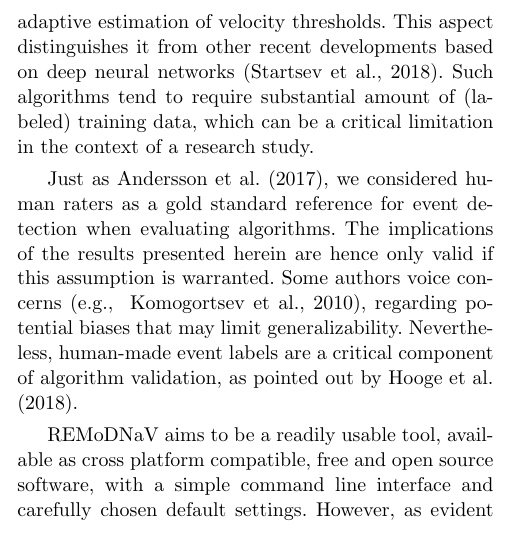
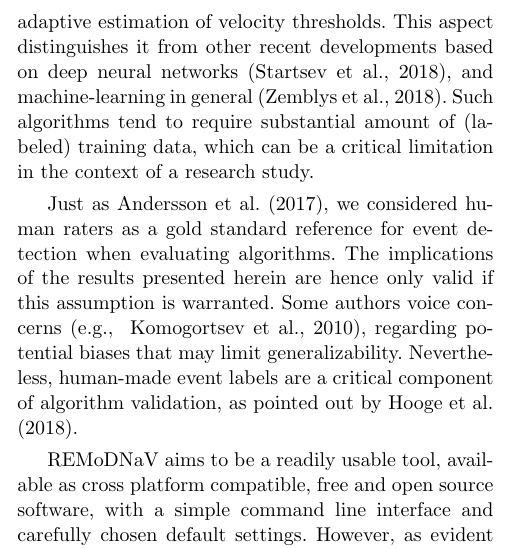
Before and after one commit to psychoinformatics-de/paper-remodnav, a LaTeX paper (main.tex): part of one column of page 12 of 17, cut so that both start at the same text. Compiled offline with pdfLaTeX.

Commit message:
Mention machine learning

```diff
--- a/main.tex
+++ b/main.tex
@@ -1022,9 +1022,10 @@ has no realtime capabilities.
 The proposed algorithm is rule-based, hence can be applied to data without
 prior training, apart from the adaptive estimation of velocity thresholds.
 This aspect distinguishes it from other recent developments based on deep
-neural networks \citep{Startsev2018}. Such algorithms tend to require
-substantial amount of (labeled) training data, which can be a critical
-limitation in the context of a research study.
+neural networks \citep{Startsev2018}, and machine-learning in general
+\citep{Zemblys2018}. Such algorithms tend to require substantial amount of
+(labeled) training data, which can be a critical limitation in the context of a
+research study.
 
 Just as \cite{Andersson2017}, we considered human raters as a gold standard
 reference for event detection when evaluating algorithms.  The implications of
```
